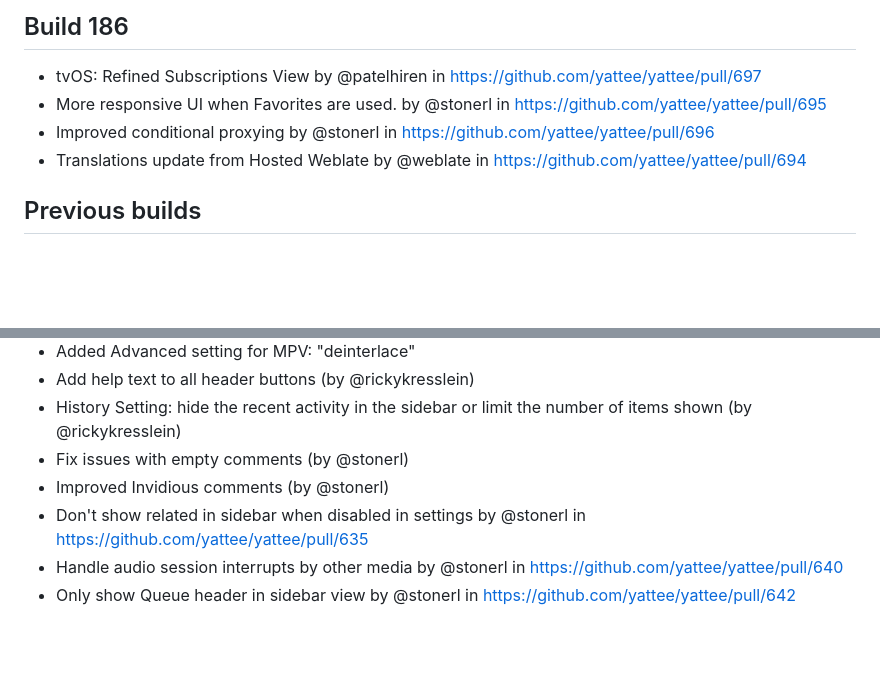
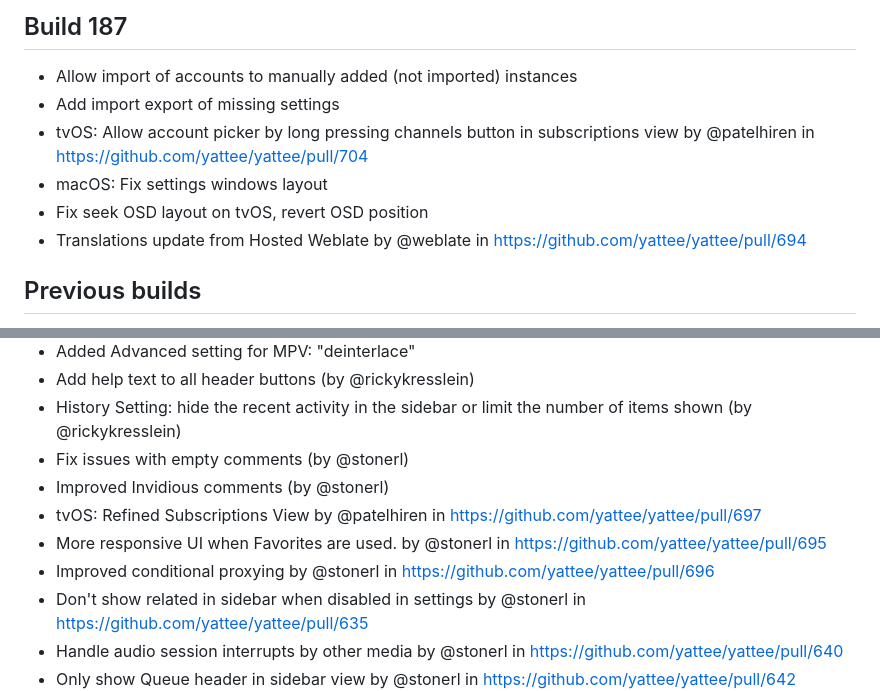
Before and after one commit to yattee/yattee, a Markdown page: CHANGELOG.md, 2 parts joined by grey strips. Drawn GitHub-style; blank space fills up the shorter version.

Commit message:
Update CHANGELOG

```diff
--- a/CHANGELOG.md
+++ b/CHANGELOG.md
@@ -1,7 +1,9 @@
-## Build 186
-* tvOS: Refined Subscriptions View by @patelhiren in https://github.com/yattee/yattee/pull/697
-* More responsive UI when Favorites are used. by @stonerl in https://github.com/yattee/yattee/pull/695
-* Improved conditional proxying by @stonerl in https://github.com/yattee/yattee/pull/696
+## Build 187
+* Allow import of accounts to manually added (not imported) instances
+* Add import export of missing settings
+* tvOS: Allow account picker by long pressing channels button in subscriptions view by @patelhiren in https://github.com/yattee/yattee/pull/704
+* macOS: Fix settings windows layout
+* Fix seek OSD layout on tvOS, revert OSD position
 * Translations update from Hosted Weblate by @weblate in https://github.com/yattee/yattee/pull/694
 
 ## Previous builds
@@ -17,6 +19,9 @@
 * History Setting: hide the recent activity in the sidebar or limit the number of items shown (by @rickykresslein)
 * Fix issues with empty comments (by @stonerl)
 * Improved Invidious comments (by @stonerl)
+* tvOS: Refined Subscriptions View by @patelhiren in https://github.com/yattee/yattee/pull/697
+* More responsive UI when Favorites are used. by @stonerl in https://github.com/yattee/yattee/pull/695
+* Improved conditional proxying by @stonerl in https://github.com/yattee/yattee/pull/696
 * Don't show related in sidebar when disabled in settings by @stonerl in https://github.com/yattee/yattee/pull/635
 * Handle audio session interrupts by other media by @stonerl in https://github.com/yattee/yattee/pull/640
 * Only show Queue header in sidebar view by @stonerl in https://github.com/yattee/yattee/pull/642
```
